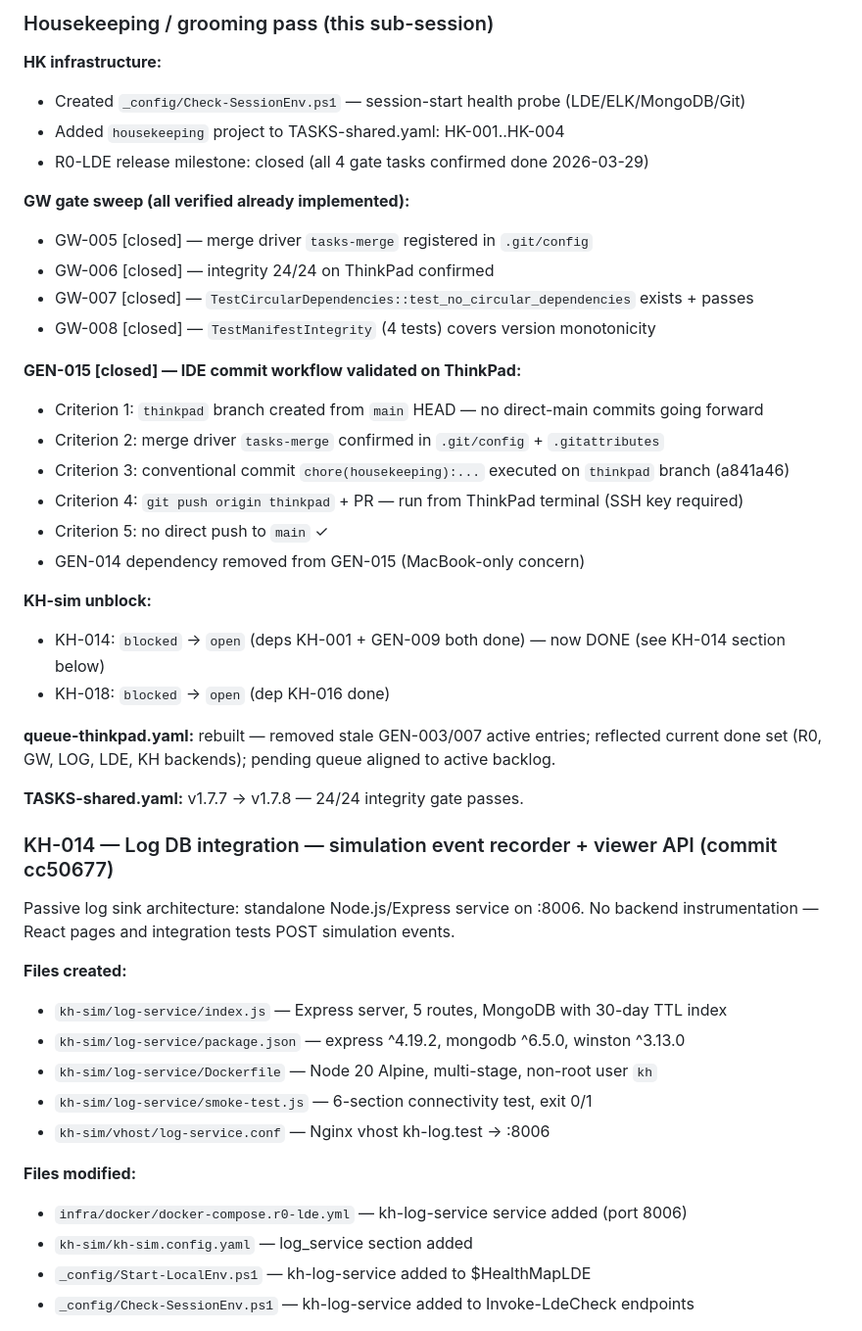
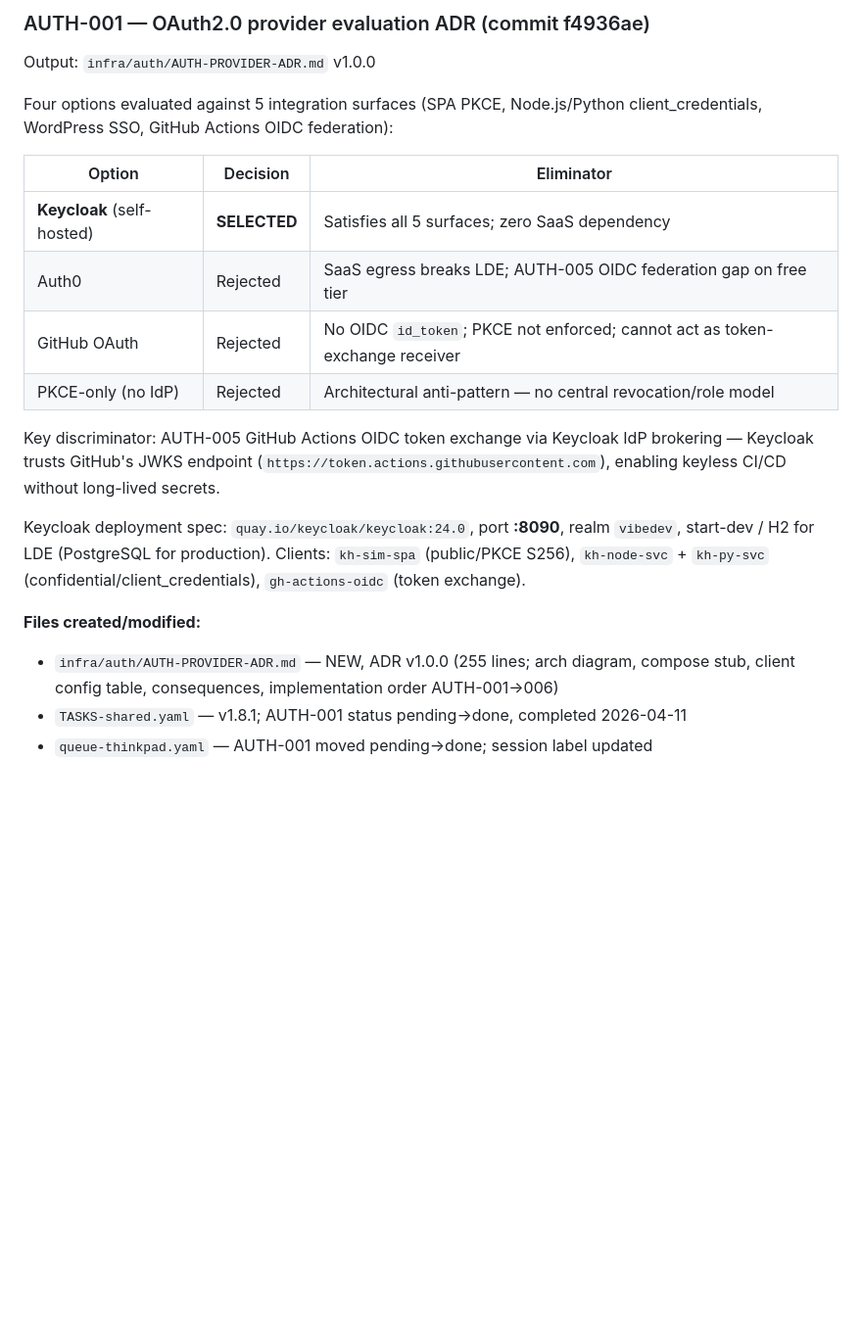
Before and after one commit to lege-artis/fourier, a Markdown page: _config/SESSION-HANDOFF.md, the part around one of its changes. Shown at 98% size. Drawn GitHub-style; blank space fills up the shorter version.

```diff
--- a/_config/SESSION-HANDOFF.md
+++ b/_config/SESSION-HANDOFF.md
@@ -21,49 +36,29 @@
 
-### Housekeeping / grooming pass (this sub-session)
+### AUTH-001 — OAuth2.0 provider evaluation ADR (commit f4936ae)
 
-**HK infrastructure:**
-- Created `_config/Check-SessionEnv.ps1` — session-start health probe (LDE/ELK/MongoDB/Git)
-- Added `housekeeping` project to TASKS-shared.yaml: HK-001..HK-004
-- R0-LDE release milestone: closed (all 4 gate tasks confirmed done 2026-03-29)
+Output: `infra/auth/AUTH-PROVIDER-ADR.md` v1.0.0
 
-**GW gate sweep (all verified already implemented):**
-- GW-005 [closed] — merge driver `tasks-merge` registered in `.git/config`
-- GW-006 [closed] — integrity 24/24 on ThinkPad confirmed
-- GW-007 [closed] — `TestCircularDependencies::test_no_circular_dependencies` exists + passes
-- GW-008 [closed] — `TestManifestIntegrity` (4 tests) covers version monotonicity
+Four options evaluated against 5 integration surfaces (SPA PKCE, Node.js/Python
+client_credentials, WordPress SSO, GitHub Actions OIDC federation):
 
-**GEN-015 [closed] — IDE commit workflow validated on ThinkPad:**
-- Criterion 1: `thinkpad` branch created from `main` HEAD — no direct-main commits going forward
-- Criterion 2: merge driver `tasks-merge` confirmed in `.git/config` + `.gitattributes`
-- Criterion 3: conventional commit `chore(housekeeping):...` executed on `thinkpad` branch (a841a46)
-- Criterion 4: `git push origin thinkpad` + PR — run from ThinkPad terminal (SSH key required)
-- Criterion 5: no direct push to `main` ✓
-- GEN-014 dependency removed from GEN-015 (MacBook-only concern)
+| Option | Decision | Eliminator |
+|---|---|---|
+| **Keycloak** (self-hosted) | **SELECTED** | Satisfies all 5 surfaces; zero SaaS dependency |
+| Auth0 | Rejected | SaaS egress breaks LDE; AUTH-005 OIDC federation gap on free tier |
+| GitHub OAuth | Rejected | No OIDC `id_token`; PKCE not enforced; cannot act as token-exchange receiver |
+| PKCE-only (no IdP) | Rejected | Architectural anti-pattern — no central revocation/role model |
 
-**KH-sim unblock:**
-- KH-014: `blocked` → `open` (deps KH-001 + GEN-009 both done) — now DONE (see KH-014 section below)
-- KH-018: `blocked` → `open` (dep KH-016 done)
+Key discriminator: AUTH-005 GitHub Actions OIDC token exchange via Keycloak IdP brokering
+— Keycloak trusts GitHub's JWKS endpoint (`https://token.actions.githubusercontent.com`),
+enabling keyless CI/CD without long-lived secrets.
 
-**queue-thinkpad.yaml:** rebuilt — removed stale GEN-003/007 active entries; reflected
-current done set (R0, GW, LOG, LDE, KH backends); pending queue aligned to active backlog.
+Keycloak deployment spec: `quay.io/keycloak/keycloak:24.0`, port **:8090**, realm `vibedev`,
+start-dev / H2 for LDE (PostgreSQL for production). Clients: `kh-sim-spa` (public/PKCE S256),
+`kh-node-svc` + `kh-py-svc` (confidential/client_credentials), `gh-actions-oidc` (token exchange).
 
-**TASKS-shared.yaml:** v1.7.7 → v1.7.8 — 24/24 integrity gate passes.
+**Files created/modified:**
+- `infra/auth/AUTH-PROVIDER-ADR.md` — NEW, ADR v1.0.0 (255 lines; arch diagram, compose stub,
+  client config table, consequences, implementation order AUTH-001→006)
+- `TASKS-shared.yaml` — v1.8.1; AUTH-001 status pending→done, completed 2026-04-11
+- `queue-thinkpad.yaml` — AUTH-001 moved pending→done; session label updated
 
-### KH-014 — Log DB integration — simulation event recorder + viewer API (commit cc50677)
-
-Passive log sink architecture: standalone Node.js/Express service on :8006.
-No backend instrumentation — React pages and integration tests POST simulation events.
-
-**Files created:**
-- `kh-sim/log-service/index.js` — Express server, 5 routes, MongoDB with 30-day TTL index
-- `kh-sim/log-service/package.json` — express ^4.19.2, mongodb ^6.5.0, winston ^3.13.0
-- `kh-sim/log-service/Dockerfile` — Node 20 Alpine, multi-stage, non-root user `kh`
-- `kh-sim/log-service/smoke-test.js` — 6-section connectivity test, exit 0/1
-- `kh-sim/vhost/log-service.conf` — Nginx vhost kh-log.test -> :8006
-
-**Files modified:**
-- `infra/docker/docker-compose.r0-lde.yml` — kh-log-service service added (port 8006)
-- `kh-sim/kh-sim.config.yaml` — log_service section added
-- `_config/Start-LocalEnv.ps1` — kh-log-service added to $HealthMapLDE
-- `_config/Check-SessionEnv.ps1` — kh-log-service added to Invoke-LdeCheck endpoints
-
```
Also changed, not shown: other parts of _config/SESSION-HANDOFF.md (+78 -116 lines).
